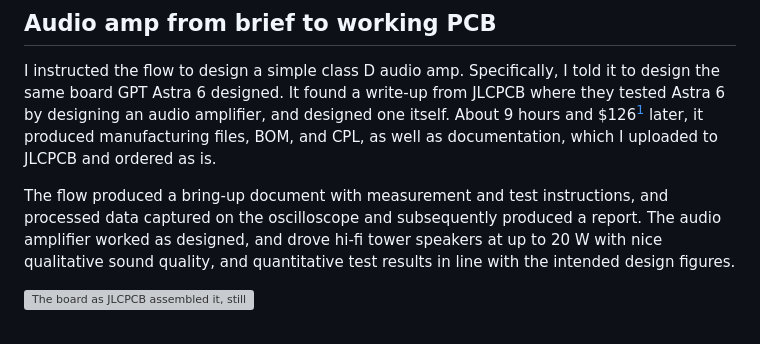
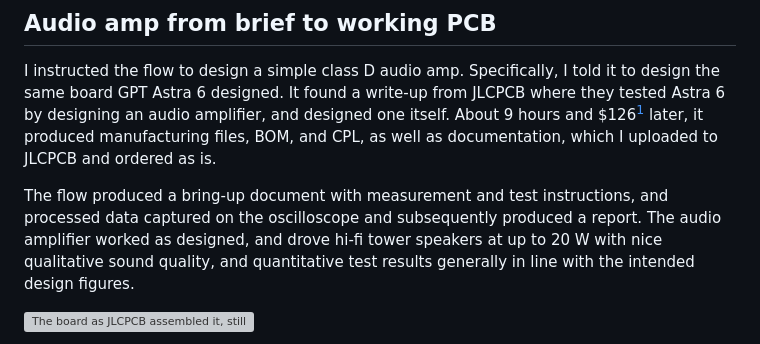
Before and after one commit to ihsan-sa/website, a Markdown page: content/writing/ai-pcb-design-tool.md, the part around the change. Rendered like a GitHub page; grey boxes are pictures that could not be loaded.

Commit message:
The AI PCB essay says results were generally in line with the design
Co-Authored-By: Claude Opus 5.5 (1M context) <noreply@anthropic.com>
Claude-Session: https://claude.ai/code/session_01U3cpNshQ2YrFHEDZLbL7tM

```diff
--- a/content/writing/ai-pcb-design-tool.md
+++ b/content/writing/ai-pcb-design-tool.md
@@ -49,7 +49,7 @@ The final products of a fully autonomous flow are the manufacturing files and a
 
 I instructed the flow to design a simple class D audio amp. Specifically, I told it to design the same board GPT Astra 6 designed. It found a write-up from JLCPCB where they tested Astra 6 by designing an audio amplifier, and designed one itself. About 9 hours and $126[^cost] later, it produced manufacturing files, BOM, and CPL, as well as documentation, which I uploaded to JLCPCB and ordered as is.
 
-The flow produced a bring-up document with measurement and test instructions, and processed data captured on the oscilloscope and subsequently produced a report. The audio amplifier worked as designed, and drove hi-fi tower speakers at up to 20 W with nice qualitative sound quality, and quantitative test results in line with the intended design figures.
+The flow produced a bring-up document with measurement and test instructions, and processed data captured on the oscilloscope and subsequently produced a report. The audio amplifier worked as designed, and drove hi-fi tower speakers at up to 20 W with nice qualitative sound quality, and quantitative test results generally in line with the intended design figures.
 
 ![The board as JLCPCB assembled it, still in its panel.](hwde-amplifier.webp)
 
```
